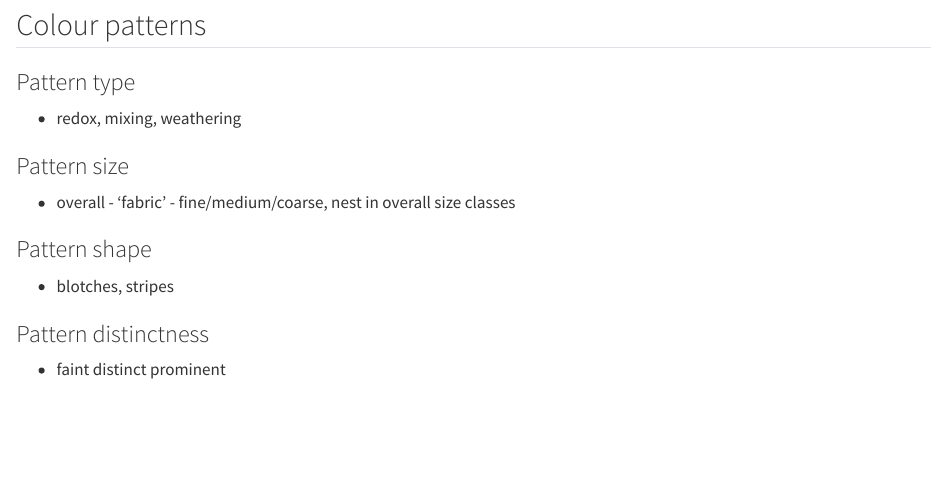
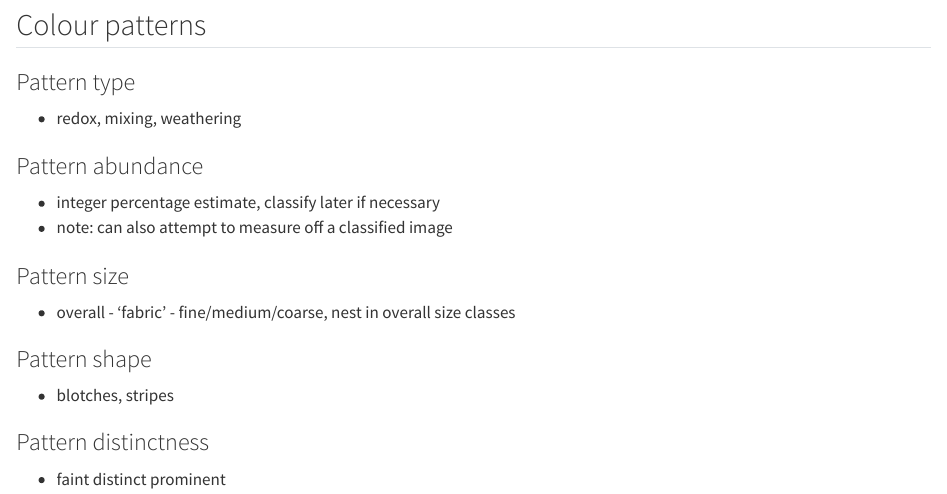
Before and after one commit to manaakiwhenua/NZ_soildesc_2024, a Quarto document (hr_01_colour.qmd): the page in a window 1100 px wide, from 940 px down. Rendered offline with R 4.5, knitr and Pandoc in place of Quarto, with nearby package versions; some code elsewhere in the file could not run offline.

Commit message:
Update hr_01_colour.qmd
add abundance

```diff
--- a/hr_01_colour.qmd
+++ b/hr_01_colour.qmd
@@ -104,6 +104,11 @@ tbl_hr_colorshort
 
 -   redox, mixing, weathering
 
+### Pattern abundance
+
+-   integer percentage estimate, classify later if necessary
+-   note: can also attempt to measure off a classified image
+
 ### Pattern size
 
 -   overall - 'fabric' - fine/medium/coarse, nest in overall size classes
```
